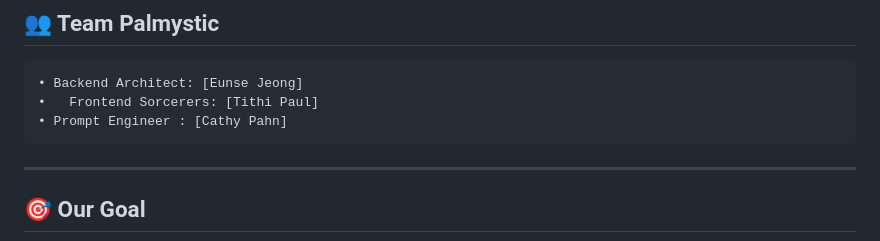
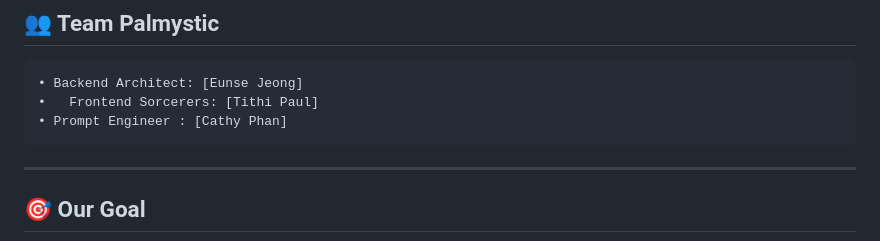
Before and after one commit to shayshadow/palm-reading, a Markdown page: README.md, the part around the change. GitHub-like rendering.

Commit message:
Fix typo in Prompt Engineer's name

````diff
--- a/README.md
+++ b/README.md
@@ -12,7 +12,7 @@ By leveraging the visual intelligence of **Google Gemini (VLM)** and the orchest
   ```
   •	Backend Architect: [Eunse Jeong]
 •	Frontend Sorcerers: [Tithi Paul]
-  •	Prompt Engineer : [Cathy Pahn]
+  •	Prompt Engineer : [Cathy Phan]
   ```
 
 ---
````
